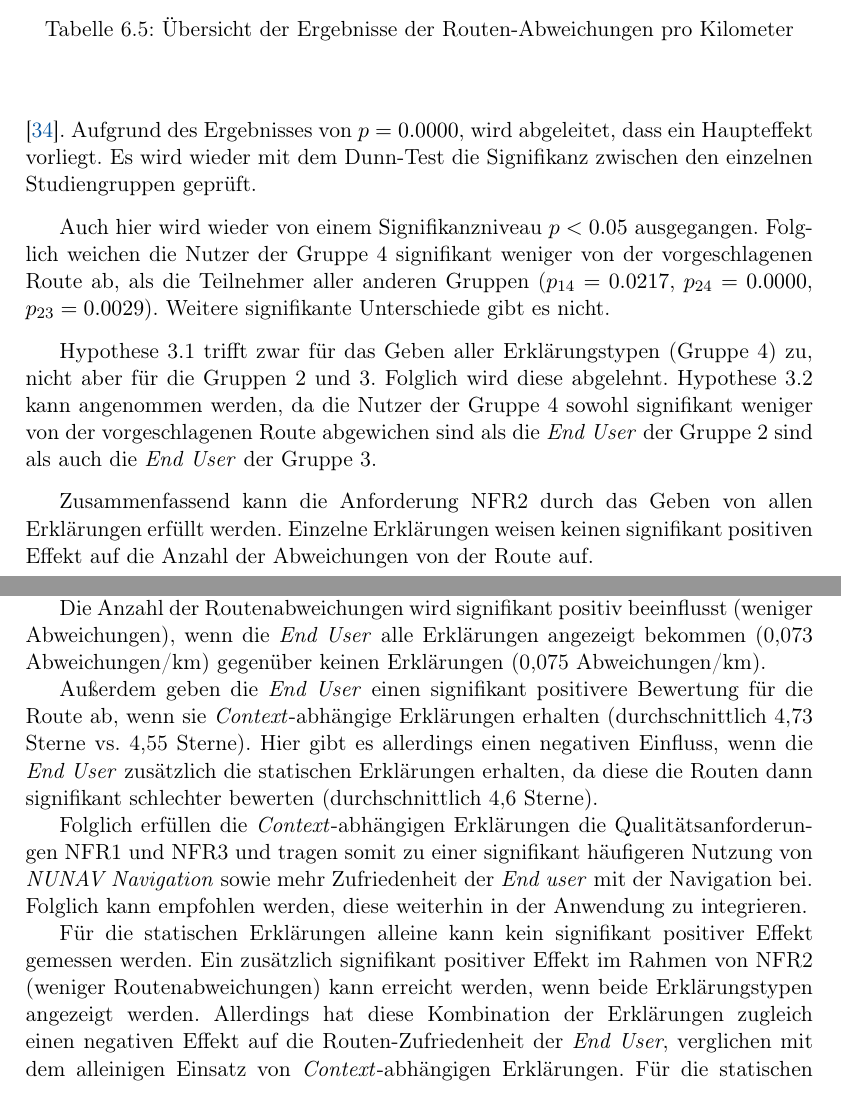
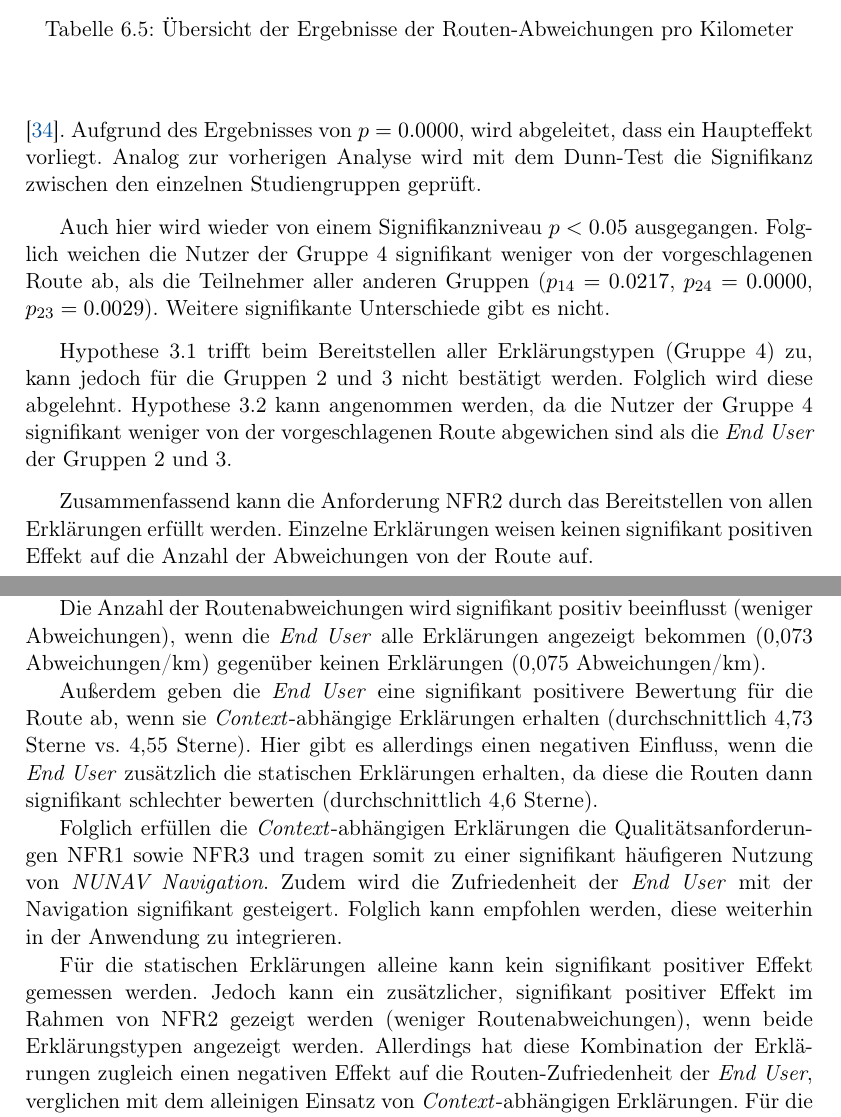
Before and after one commit to fonok3/Master-Thesis, a LaTeX thesis (thesis.tex, which reads contents/06_model_evaluation/02_evaluation/02_study_results.tex): two parts of pages 77 and 79 of 116 before the commit and two parts of pages 77 and 79 of 118 after it, joined at a grey line, cut so that both start at the same text. Compiled offline with pdfLaTeX.

Commit message:
#128 Ergebnisse

```diff
--- a/contents/06_model_evaluation/02_evaluation/02_study_results.tex
+++ b/contents/06_model_evaluation/02_evaluation/02_study_results.tex
@@ -119,13 +119,13 @@ Als Messwert wird die Anzahl der Abweichungen relativ zu Gesamtlänge der Route
     \label{tab:study_offroute_results}
 \end{table}
 
-Da auch die Daten der Routenabweichugen nicht normalverteilt sind (Shapiro-Wilk-Test: $ p = 0.0 $), wird zur Signifikanzprüfung der Kruskal-Wallis-Test verwendet \cite{wohlin2012experimentation}. Aufgrund des Ergebnisses von $ p = 0.0000 $, wird abgeleitet, dass ein Haupteffekt vorliegt. Es wird wieder mit dem Dunn-Test die Signifikanz zwischen den einzelnen Studiengruppen geprüft.
+Da auch die Daten der Routenabweichugen nicht normalverteilt sind (Shapiro-Wilk-Test: $ p = 0.0 $), wird zur Signifikanzprüfung der Kruskal-Wallis-Test verwendet \cite{wohlin2012experimentation}. Aufgrund des Ergebnisses von $ p = 0.0000 $, wird abgeleitet, dass ein Haupteffekt vorliegt. Analog zur vorherigen Analyse wird mit dem Dunn-Test die Signifikanz zwischen den einzelnen Studiengruppen geprüft.
 
 Auch hier wird wieder von einem Signifikanzniveau $ p < 0.05 $ ausgegangen. Folglich weichen die Nutzer der Gruppe 4 signifikant weniger von der vorgeschlagenen Route ab, als die Teilnehmer aller anderen Gruppen ($ p_{14} = 0.0217 $, $ p_{24} = 0.0000 $, $ p_{23} = 0.0029 $). Weitere signifikante Unterschiede gibt es nicht.
 
-Hypothese 3.1 trifft zwar für das Geben aller Erklärungstypen (Gruppe 4) zu, nicht aber für die Gruppen 2 und 3. Folglich wird diese abgelehnt. Hypothese 3.2 kann angenommen werden, da die Nutzer der Gruppe 4 sowohl signifikant weniger von der vorgeschlagenen Route abgewichen sind als die \textit{End User} der Gruppe 2 sind als auch die \textit{End User} der Gruppe 3.
+Hypothese 3.1 trifft beim Bereitstellen aller Erklärungstypen (Gruppe 4) zu, kann jedoch für die Gruppen 2 und 3 nicht bestätigt werden. Folglich wird diese abgelehnt. Hypothese 3.2 kann angenommen werden, da die Nutzer der Gruppe 4 signifikant weniger von der vorgeschlagenen Route abgewichen sind als die \textit{End User} der Gruppen 2 und 3.
 
-Zusammenfassend kann die Anforderung NFR2 durch das Geben von allen Erklärungen erfüllt werden. Einzelne Erklärungen weisen keinen signifikant positiven Effekt auf die Anzahl der Abweichungen von der Route auf.
+Zusammenfassend kann die Anforderung NFR2 durch das Bereitstellen von allen Erklärungen erfüllt werden. Einzelne Erklärungen weisen keinen signifikant positiven Effekt auf die Anzahl der Abweichungen von der Route auf.
 
 \subsubsection{Nutzerzufriedenheit mit der aktuellen Route}
 
@@ -165,11 +165,11 @@ Darüber hinaus gibt es einen positiven Effekt durch Erklärungen auf die Nutzun
 
 Die Anzahl der Routenabweichungen wird signifikant positiv beeinflusst (weniger Abweichungen), wenn die \textit{End User} alle Erklärungen angezeigt bekommen (0,073 Abweichungen/km) gegenüber keinen Erklärungen (0,075 Abweichungen/km).
 
-Außerdem geben die \textit{End User} einen signifikant positivere Bewertung für die Route ab, wenn sie \textit{Context}-abhängige Erklärungen erhalten (durchschnittlich 4,73 Sterne vs. 4,55 Sterne). Hier gibt es allerdings einen negativen Einfluss, wenn die \textit{End User} zusätzlich die statischen Erklärungen erhalten, da diese die Routen dann signifikant schlechter bewerten (durchschnittlich 4,6 Sterne).
+Außerdem geben die \textit{End User} eine signifikant positivere Bewertung für die Route ab, wenn sie \textit{Context}-abhängige Erklärungen erhalten (durchschnittlich 4,73 Sterne vs. 4,55 Sterne). Hier gibt es allerdings einen negativen Einfluss, wenn die \textit{End User} zusätzlich die statischen Erklärungen erhalten, da diese die Routen dann signifikant schlechter bewerten (durchschnittlich 4,6 Sterne).
 
-Folglich erfüllen die \textit{Context}-abhängigen Erklärungen die Qualitätsanforderungen NFR1 und NFR3 und tragen somit zu einer signifikant häufigeren Nutzung von \textit{NUNAV Navigation} sowie mehr Zufriedenheit der \textit{End user} mit der Navigation bei. Folglich kann empfohlen werden, diese weiterhin in der Anwendung zu integrieren.
+Folglich erfüllen die \textit{Context}-abhängigen Erklärungen die Qualitätsanforderungen NFR1 sowie NFR3 und tragen somit zu einer signifikant häufigeren Nutzung von \textit{NUNAV Navigation}. Zudem wird die Zufriedenheit der \textit{End User} mit der Navigation signifikant gesteigert. Folglich kann empfohlen werden, diese weiterhin in der Anwendung zu integrieren.
 
-Für die statischen Erklärungen alleine kann kein signifikant positiver Effekt gemessen werden. Ein zusätzlich signifikant positiver Effekt im Rahmen von NFR2 (weniger Routenabweichungen) kann erreicht werden, wenn beide Erklärungstypen angezeigt werden. Allerdings hat diese Kombination der Erklärungen zugleich einen negativen Effekt auf die Routen-Zufriedenheit der \textit{End User}, verglichen mit dem alleinigen Einsatz von \textit{Context}-abhängigen Erklärungen.
+Für die statischen Erklärungen alleine kann kein signifikant positiver Effekt gemessen werden. Jedoch kann ein zusätzlicher, signifikant positiver Effekt im Rahmen von NFR2 gezeigt werden (weniger Routenabweichungen), wenn beide Erklärungstypen angezeigt werden. Allerdings hat diese Kombination der Erklärungen zugleich einen negativen Effekt auf die Routen-Zufriedenheit der \textit{End User}, verglichen mit dem alleinigen Einsatz von \textit{Context}-abhängigen Erklärungen.
 Für die statischen Erklärungen kann folglich keine klare Empfehlung zum Einsatz aus der Case Study abgeleitet werden.
 
 \newpage
```
Also changed, not shown: contents/06_model_evaluation/02_evaluation/02_study_results.tex (8 more changed lines).
